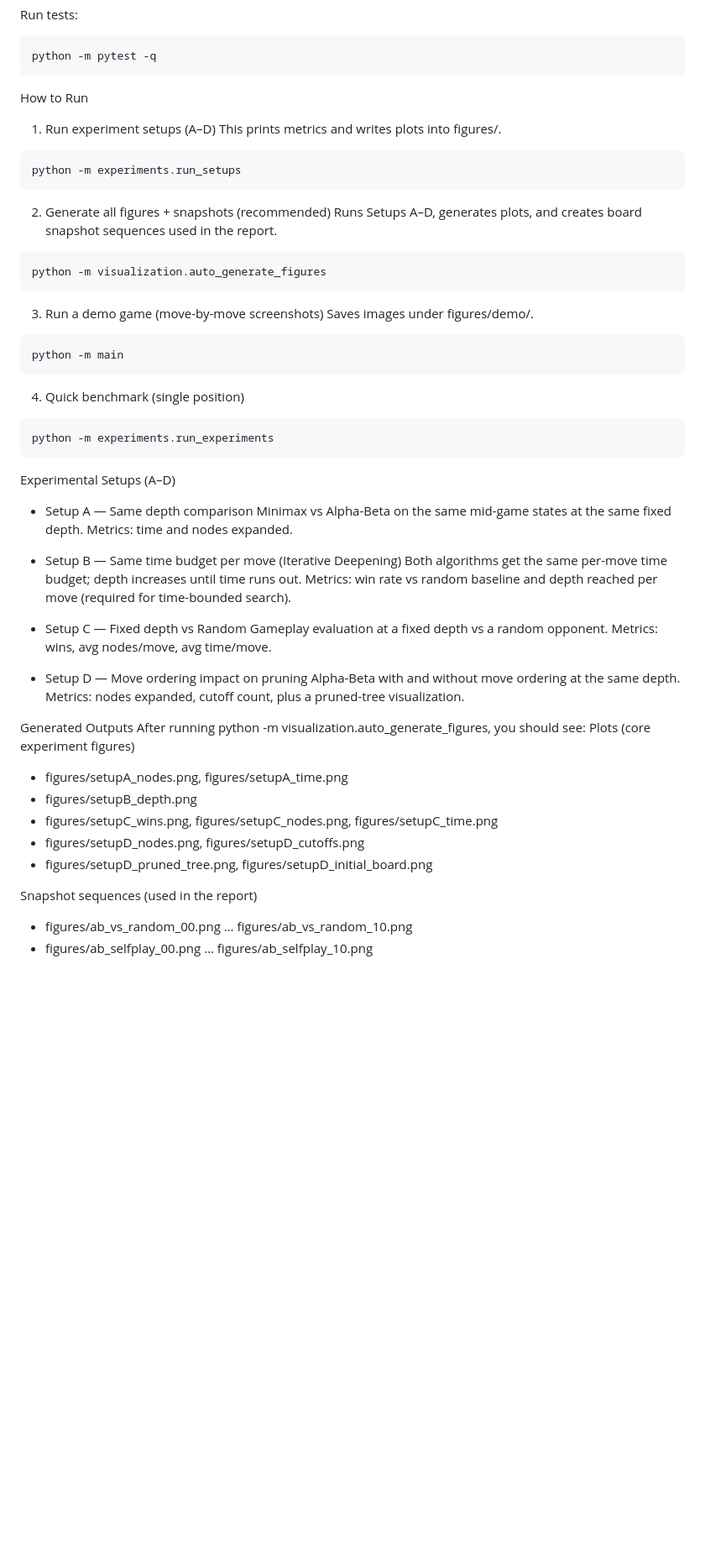
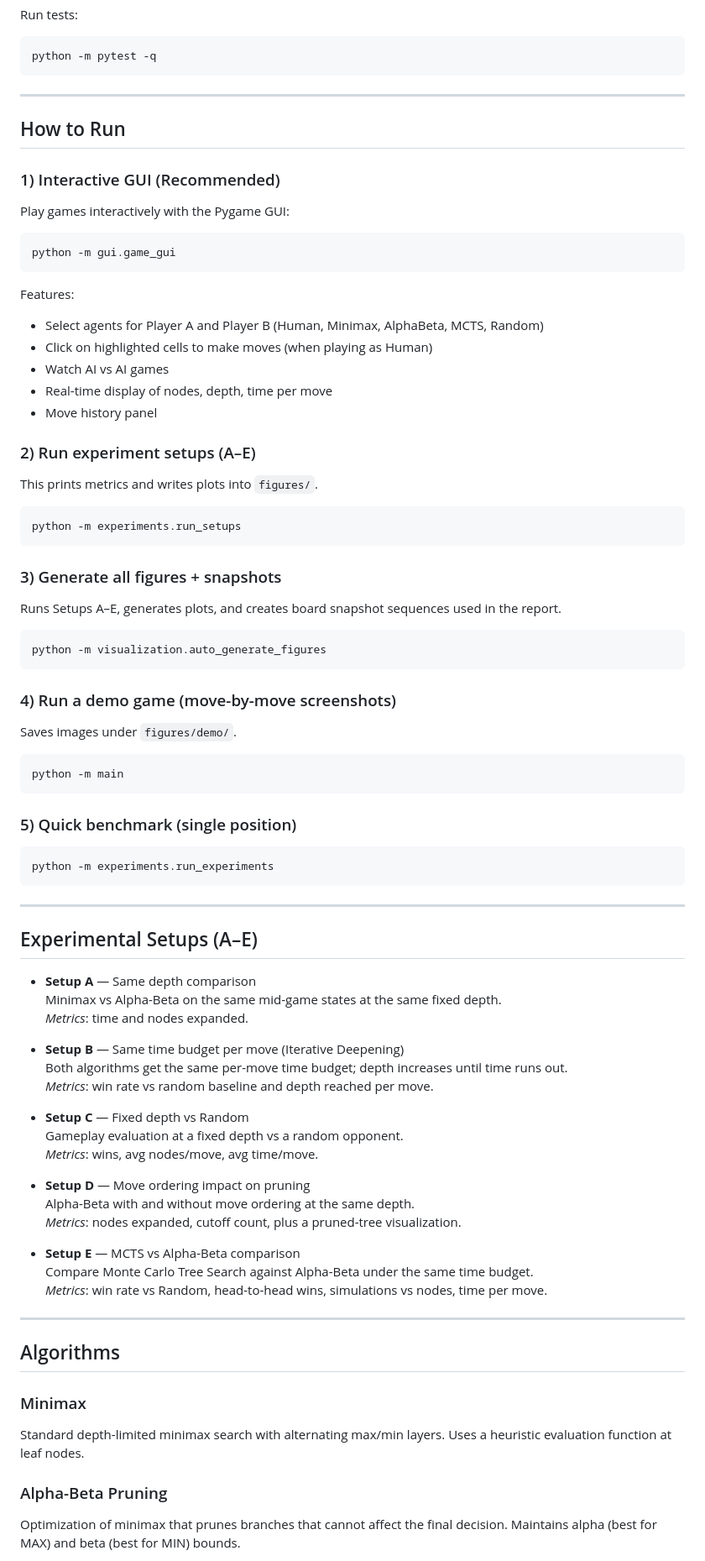
Before and after one commit to amr-yasser226/isolation-adversarial-search, a Markdown page: README.md, the part around one of its changes. Shown at 84% size. GitHub-like rendering; blank space fills up the shorter version.

Commit message:
Update README.md with the new algorithm and GUI

````diff
--- a/README.md
+++ b/README.md
@@ -62,59 +83,77 @@ Run tests:
 python -m pytest -q
 ```
 
-How to Run
-1) Run experiment setups (A–D)
-This prints metrics and writes plots into figures/.
+---
+
+## How to Run
+
+### 1) Interactive GUI (Recommended)
+Play games interactively with the Pygame GUI:
+```bash
+python -m gui.game_gui
+```
+
+Features:
+- Select agents for Player A and Player B (Human, Minimax, AlphaBeta, MCTS, Random)
+- Click on highlighted cells to make moves (when playing as Human)
+- Watch AI vs AI games
+- Real-time display of nodes, depth, time per move
+- Move history panel
+
+### 2) Run experiment setups (A–E)
+This prints metrics and writes plots into `figures/`.
 ```bash
 python -m experiments.run_setups
 ```
-2) Generate all figures + snapshots (recommended)
-Runs Setups A–D, generates plots, and creates board snapshot sequences used in the report.
+
+### 3) Generate all figures + snapshots
+Runs Setups A–E, generates plots, and creates board snapshot sequences used in the report.
 ```bash
 python -m visualization.auto_generate_figures
 ```
-3) Run a demo game (move-by-move screenshots)
-Saves images under figures/demo/.
+
+### 4) Run a demo game (move-by-move screenshots)
+Saves images under `figures/demo/`.
 ```bash
 python -m main
 ```
-4) Quick benchmark (single position)
+
+### 5) Quick benchmark (single position)
 ```bash
 python -m experiments.run_experiments
 ```
 
-Experimental Setups (A–D)
+---
 
-* Setup A — Same depth comparison
-Minimax vs Alpha-Beta on the same mid-game states at the same fixed depth.
-Metrics: time and nodes expanded.
+## Experimental Setups (A–E)
 
-* Setup B — Same time budget per move (Iterative Deepening)
-Both algorithms get the same per-move time budget; depth increases until time runs out.
-Metrics: win rate vs random baseline and depth reached per move (required for time-bounded search).
+* **Setup A** — Same depth comparison
+  Minimax vs Alpha-Beta on the same mid-game states at the same fixed depth.
+  *Metrics*: time and nodes expanded.
 
-* Setup C — Fixed depth vs Random
-Gameplay evaluation at a fixed depth vs a random opponent.
-Metrics: wins, avg nodes/move, avg time/move.
+* **Setup B** — Same time budget per move (Iterative Deepening)
+  Both algorithms get the same per-move time budget; depth increases until time runs out.
+  *Metrics*: win rate vs random baseline and depth reached per move.
 
-* Setup D — Move ordering impact on pruning
-Alpha-Beta with and without move ordering at the same depth.
-Metrics: nodes expanded, cutoff count, plus a pruned-tree visualization.
+* **Setup C** — Fixed depth vs Random
+  Gameplay evaluation at a fixed depth vs a random opponent.
+  *Metrics*: wins, avg nodes/move, avg time/move.
 
+* **Setup D** — Move ordering impact on pruning
+  Alpha-Beta with and without move ordering at the same depth.
+  *Metrics*: nodes expanded, cutoff count, plus a pruned-tree visualization.
 
+* **Setup E** — MCTS vs Alpha-Beta comparison
+  Compare Monte Carlo Tree Search against Alpha-Beta under the same time budget.
+  *Metrics*: win rate vs Random, head-to-head wins, simulations vs nodes, time per move.
 
-Generated Outputs
-After running python -m visualization.auto_generate_figures, you should see:
-Plots (core experiment figures)
+---
 
-* figures/setupA_nodes.png, figures/setupA_time.png
-* figures/setupB_depth.png
-* figures/setupC_wins.png, figures/setupC_nodes.png, figures/setupC_time.png
-* figures/setupD_nodes.png, figures/setupD_cutoffs.png
-* figures/setupD_pruned_tree.png, figures/setupD_initial_board.png
+## Algorithms
 
-Snapshot sequences (used in the report)
+### Minimax
+Standard depth-limited minimax search with alternating max/min layers. Uses a heuristic evaluation function at leaf nodes.
 
-* figures/ab_vs_random_00.png … figures/ab_vs_random_10.png
-* figures/ab_selfplay_00.png … figures/ab_selfplay_10.png
+### Alpha-Beta Pruning
+Optimization of minimax that prunes branches that cannot affect the final decision. Maintains alpha (best for MAX) and beta (best for MIN) bounds.
 
````
Also changed, not shown: other parts of README.md (+71 -17 lines).
